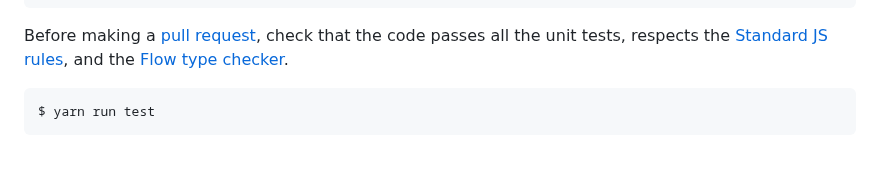
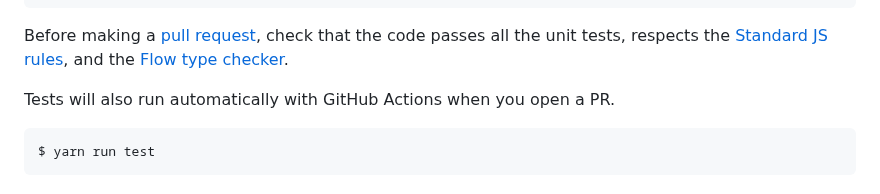
Before and after one commit to notifme/notifme-sdk, a Markdown page: README.md, the part around the change. Drawn GitHub-style; blank space fills up the shorter version.

Commit message:
doc: github actions (#99)

````diff
--- a/README.md
+++ b/README.md
@@ -1135,6 +1135,8 @@ $ yarn install
 
 Before making a [pull request](https://help.github.com/articles/creating-a-pull-request/), check that the code passes all the unit tests, respects the [Standard JS rules](https://standardjs.com/), and the [Flow type checker](https://flow.org/).
 
+Tests will also run automatically with GitHub Actions when you open a PR.
+
 ```shell
 $ yarn run test
 ```
````
